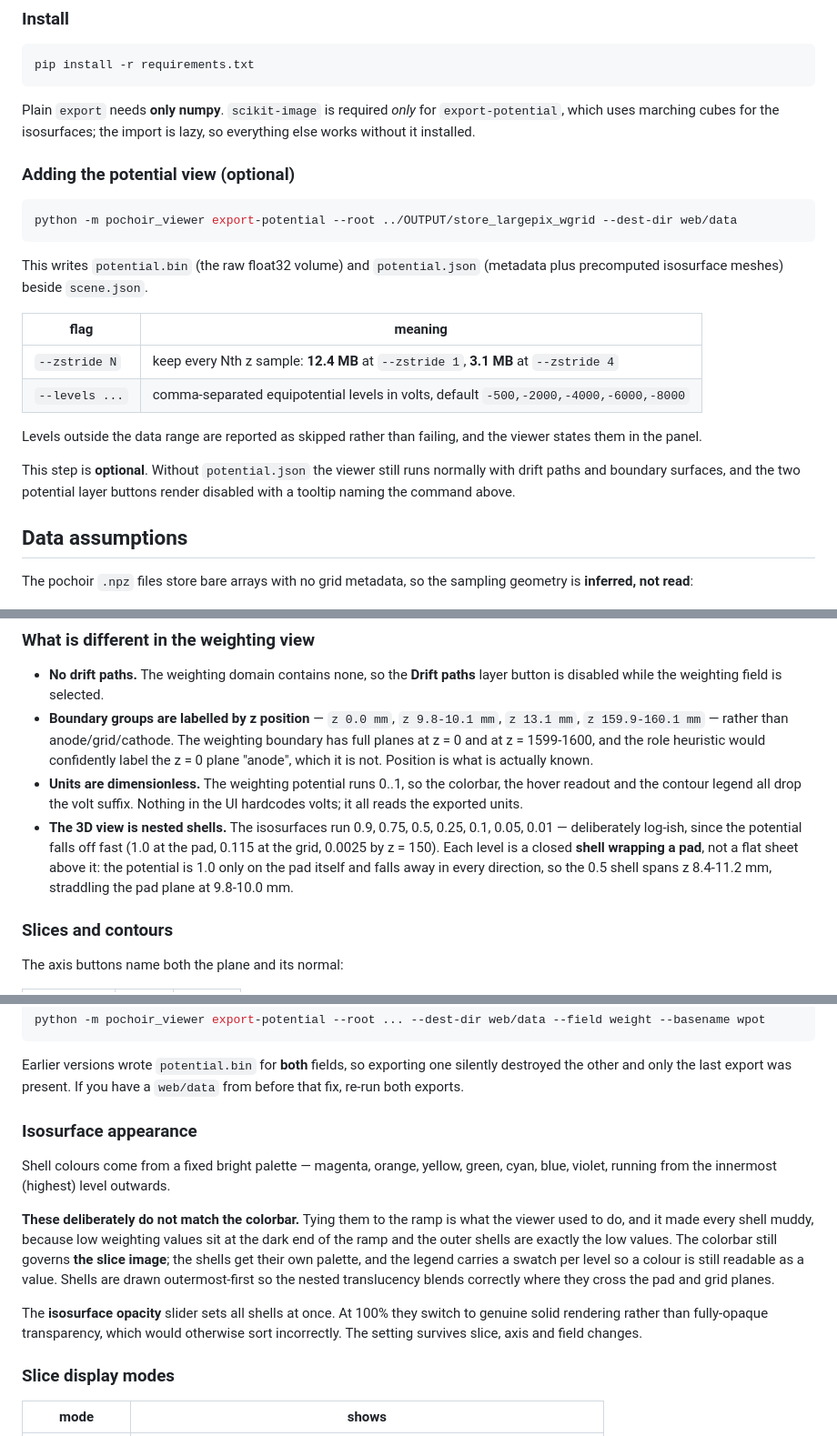
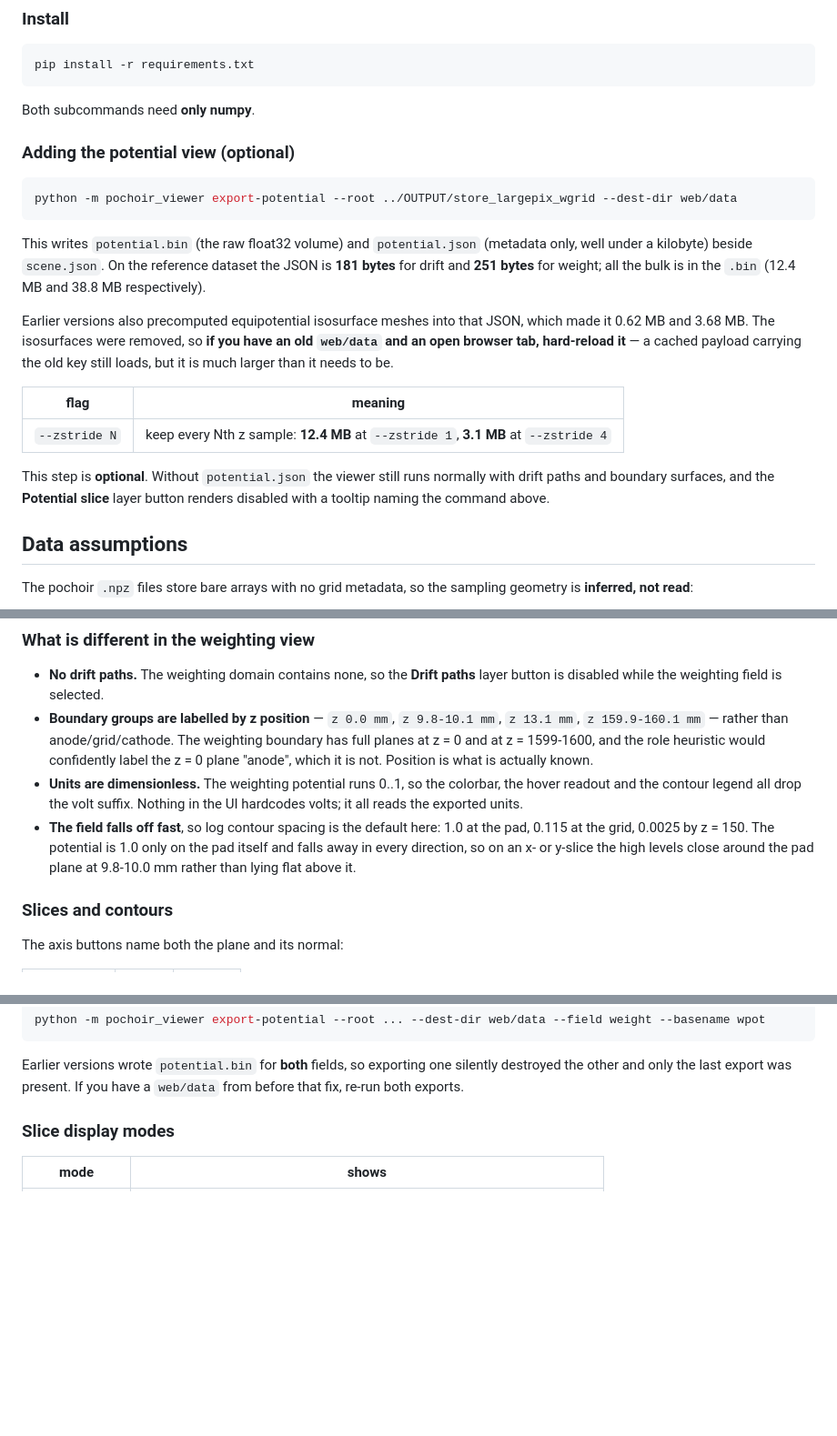
Before and after one commit to fanrado/pochoir_viewer, a Markdown page: README.md, 3 parts joined by grey strips. Shown at 91% size. Rendered like a GitHub page; blank space fills up the shorter version.

Commit message:
Sweep the README of the removed isosurface feature

````diff
--- a/README.md
+++ b/README.md
@@ -23,9 +23,7 @@ changes. Generated data under `web/data/` is deliberately not committed.
 pip install -r requirements.txt
 ```
 
-Plain `export` needs **only numpy**. `scikit-image` is required *only* for
-`export-potential`, which uses marching cubes for the isosurfaces; the import is
-lazy, so everything else works without it installed.
+Both subcommands need **only numpy**.
 
 ### Adding the potential view (optional)
 
@@ -34,19 +32,23 @@ python -m pochoir_viewer export-potential --root ../OUTPUT/store_largepix_wgrid
 ```
 
 This writes `potential.bin` (the raw float32 volume) and `potential.json`
-(metadata plus precomputed isosurface meshes) beside `scene.json`.
+(metadata only, well under a kilobyte) beside `scene.json`. On the reference
+dataset the JSON is **181 bytes** for drift and **251 bytes** for weight; all the
+bulk is in the `.bin` (12.4 MB and 38.8 MB respectively).
+
+Earlier versions also precomputed equipotential isosurface meshes into that
+JSON, which made it 0.62 MB and 3.68 MB. The isosurfaces were removed, so **if
+you have an old `web/data` and an open browser tab, hard-reload it** — a cached
+payload carrying the old key still loads, but it is much larger than it needs to
+be.
 
 | flag | meaning |
 | --- | --- |
 | `--zstride N` | keep every Nth z sample: **12.4 MB** at `--zstride 1`, **3.1 MB** at `--zstride 4` |
-| `--levels ...` | comma-separated equipotential levels in volts, default `-500,-2000,-4000,-6000,-8000` |
-
-Levels outside the data range are reported as skipped rather than failing, and
-the viewer states them in the panel.
 
 This step is **optional**. Without `potential.json` the viewer still runs
-normally with drift paths and boundary surfaces, and the two potential layer
-buttons render disabled with a tooltip naming the command above.
+normally with drift paths and boundary surfaces, and the **Potential slice**
+layer button renders disabled with a tooltip naming the command above.
 
 ## Data assumptions
 
@@ -277,12 +278,11 @@ crop at z 300 discards 0.76% of it; `--zmax 600` discards 0.0001%.
 - **Units are dimensionless.** The weighting potential runs 0..1, so the
   colorbar, the hover readout and the contour legend all drop the volt suffix.
   Nothing in the UI hardcodes volts; it all reads the exported units.
-- **The 3D view is nested shells.** The isosurfaces run 0.9, 0.75, 0.5, 0.25,
-  0.1, 0.05, 0.01 — deliberately log-ish, since the potential falls off fast
-  (1.0 at the pad, 0.115 at the grid, 0.0025 by z = 150). Each level is a closed
-  **shell wrapping a pad**, not a flat sheet above it: the potential is 1.0 only
-  on the pad itself and falls away in every direction, so the 0.5 shell spans
-  z 8.4-11.2 mm, straddling the pad plane at 9.8-10.0 mm.
+- **The field falls off fast**, so log contour spacing is the default here:
+  1.0 at the pad, 0.115 at the grid, 0.0025 by z = 150. The potential is 1.0
+  only on the pad itself and falls away in every direction, so on an x- or
+  y-slice the high levels close around the pad plane at 9.8-10.0 mm rather than
+  lying flat above it.
 
 ### Slices and contours
 
@@ -325,23 +325,6 @@ python -m pochoir_viewer export-potential --root ... --dest-dir web/data --field
 Earlier versions wrote `potential.bin` for **both** fields, so exporting one
 silently destroyed the other and only the last export was present. If you have
 a `web/data` from before that fix, re-run both exports.
-
-### Isosurface appearance
-
-Shell colours come from a fixed bright palette — magenta, orange, yellow,
-green, cyan, blue, violet, running from the innermost (highest) level outwards.
-
-**These deliberately do not match the colorbar.** Tying them to the ramp is what
-the viewer used to do, and it made every shell muddy, because low weighting
-values sit at the dark end of the ramp and the outer shells are exactly the low
-values. The colorbar still governs **the slice image**; the shells get their own
-palette, and the legend carries a swatch per level so a colour is still readable
-as a value. Shells are drawn outermost-first so the nested translucency blends
-correctly where they cross the pad and grid planes.
-
-The **isosurface opacity** slider sets all shells at once. At 100% they switch
-to genuine solid rendering rather than fully-opaque transparency, which would
-otherwise sort incorrectly. The setting survives slice, axis and field changes.
 
 ### Slice display modes
 
````
Also changed, not shown: other parts of README.md (+8 -9 lines).
